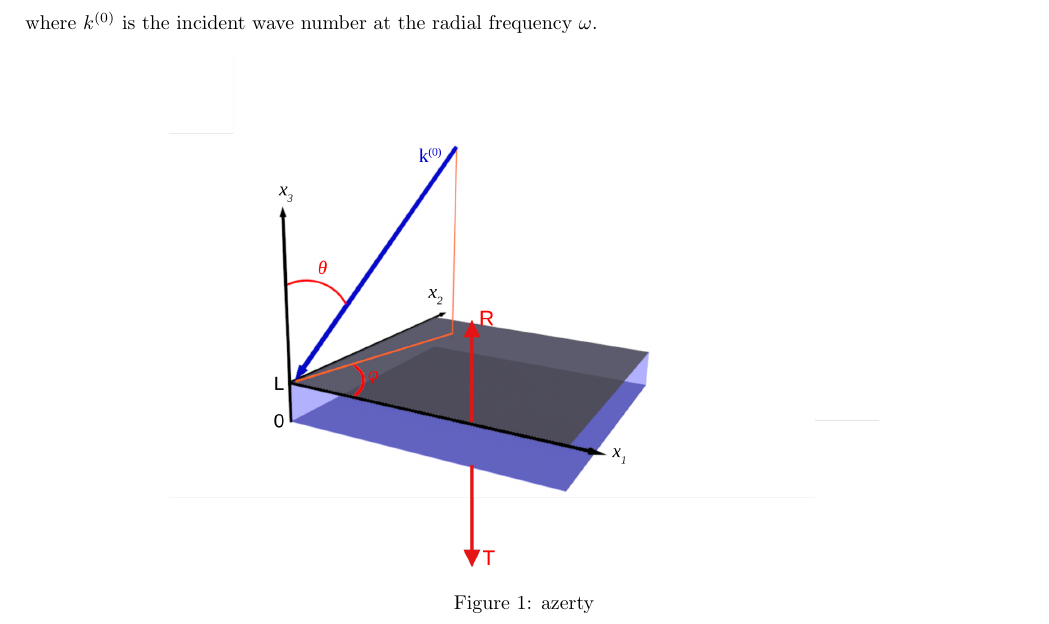
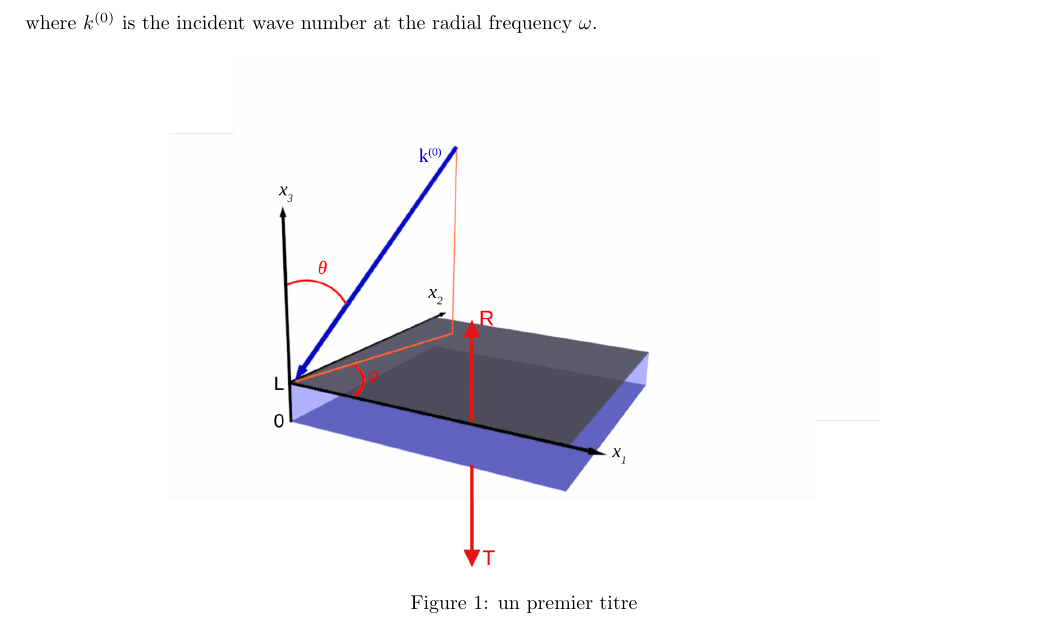
Before and after one commit to ATerroir/Article, a LaTeX document (main.tex): part of page 1 of 9, cut so that both start at the same text. Compiled offline with pdfLaTeX.

Commit message:
huge change

```diff
--- a/main.tex
+++ b/main.tex
@@ -38,10 +38,10 @@
     \end{align}
     where $k^{(0)}$ is the incident wave number at the radial frequency $\omega$.
 
-    \begin{figure}[ht!]
+    \begin{figure}[h!]
         \centering
         \includegraphics[scale=0.6]{Fig3D.png}
-        \caption{azerty}
+        \caption{un premier titre}
         \label{Schema_PB}
     \end{figure}
 
```
Also changed, not shown: main.pdf (added), main.tex (4 more changed lines), 3 other files.
